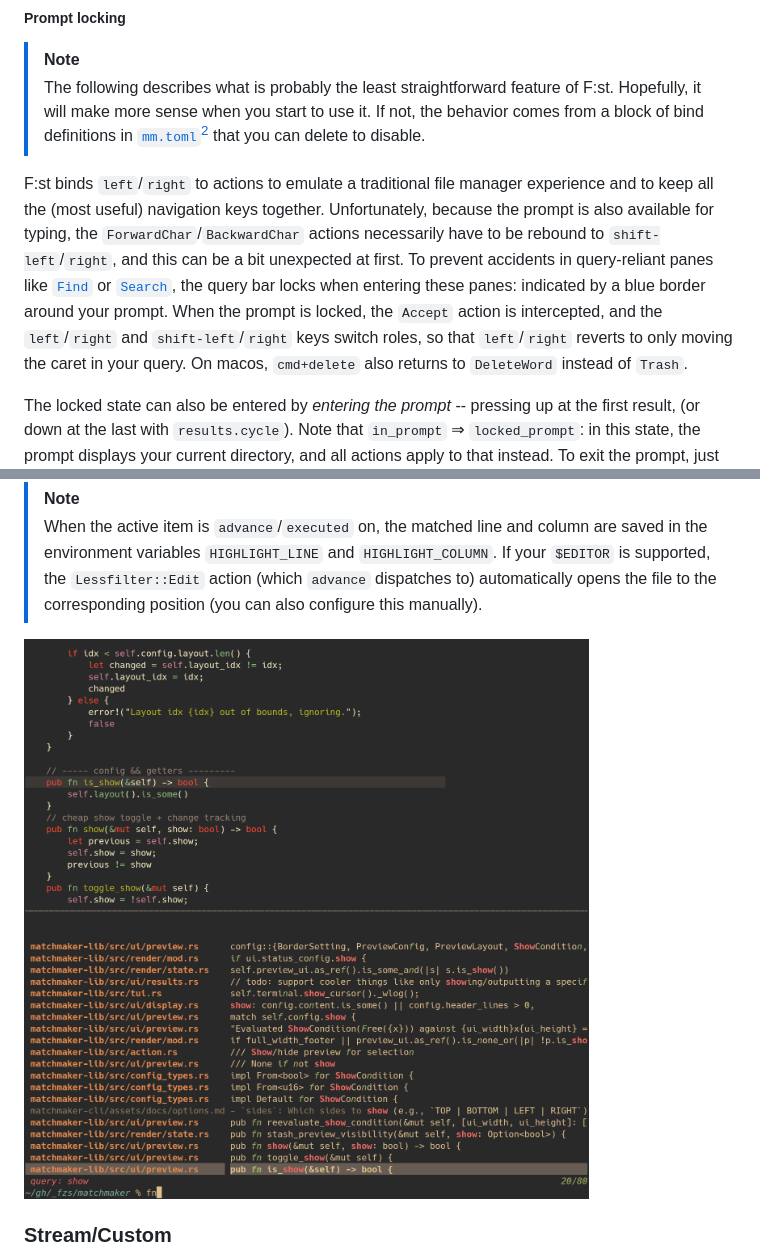
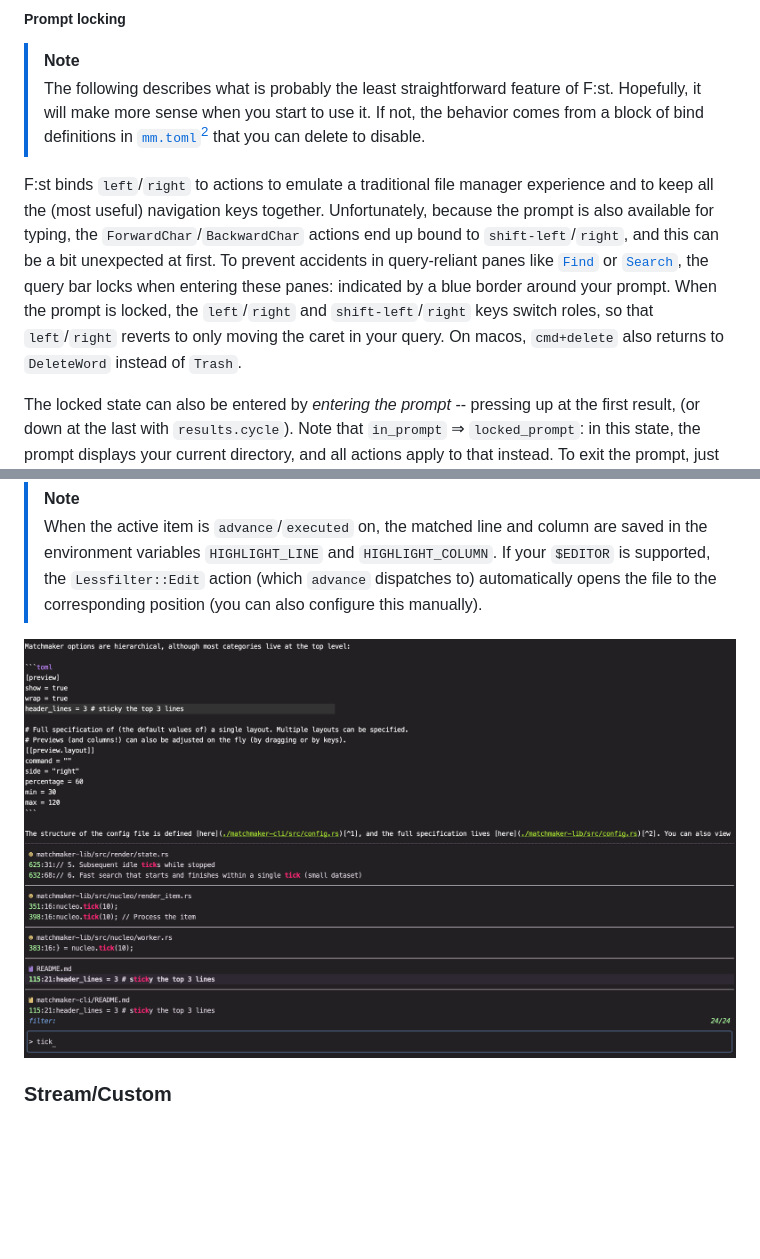
Before and after one commit to Squirreljetpack/fist, a Markdown page: README.md, 2 parts joined by grey strips. Drawn GitHub-style; pictures changed too: .README.assets/image-20261017161525991.png (added); blank space fills up the shorter version.

```diff
--- a/README.md
+++ b/README.md
@@ -153,7 +153,7 @@ Once inside, you can navigate and re-enter from other panes by pressing the `lef
 >
 > The following describes what is probably the least straightforward feature of F:st. Hopefully, it will make more sense when you start to use it. If not, the behavior comes from a block of bind definitions in [`mm.toml`](#configuration)[^customization-philosophy] that you can delete to disable.
 
-F:st binds `left`/`right` to actions to emulate a traditional file manager experience and to keep all the (most useful) navigation keys together. Unfortunately, because the prompt is also available for typing, the `ForwardChar`/`BackwardChar` actions necessarily have to be rebound to `shift-left`/`right`, and this can be a bit unexpected at first. To prevent accidents in query-reliant panes like [`Find`](#find) or [`Search`](#search), the query bar locks when entering these panes: indicated by a blue border around your prompt. When the prompt is locked, the `Accept` action is intercepted, and the `left`/`right` and `shift-left`/`right` keys switch roles, so that `left`/`right` reverts to only moving the caret in your query.
+F:st binds `left`/`right` to actions to emulate a traditional file manager experience and to keep all the (most useful) navigation keys together. Unfortunately, because the prompt is also available for typing, the `ForwardChar`/`BackwardChar` actions end up bound to `shift-left`/`right`, and this can be a bit unexpected at first. To prevent accidents in query-reliant panes like [`Find`](#find) or [`Search`](#search), the query bar locks when entering these panes: indicated by a blue border around your prompt. When the prompt is locked,  the `left`/`right` and `shift-left`/`right` keys switch roles, so that `left`/`right` reverts to only moving the caret in your query.
 On macos, `cmd+delete` also returns to `DeleteWord` instead of `Trash`.
 
 The locked state can also be entered by *entering the prompt* -- pressing up at the first result, (or down at the last with `results.cycle`). Note that `in_prompt` ⇒ `locked_prompt`: in this state, the prompt displays your current directory, and all actions apply to that instead. To exit the prompt, just press up or down again. To toggle *the locked state*, you can press `alt-space`[^prompt-lock] -- but this is not often necessary.
@@ -206,7 +206,8 @@ This pane operates in a query and a filter mode, which can be switched between w
 >
 > When the active item is `advance`/`executed` on, the matched line and column are saved in the environment variables `HIGHLIGHT_LINE` and `HIGHLIGHT_COLUMN`. If your `$EDITOR` is supported, the `Lessfilter::Edit` action (which `advance` dispatches to) automatically opens the file to the corresponding position (you can also configure this manually).
 
-<img src=".README.assets/search-pane.png" alt="Search pane" style="width: 700px;" />
+
+<img src=".README.assets/image-20261017161525991.png" alt="image-20261017161525991" style="width: 700px;" />
 
 [^mode-switch]: To switch to filtering the second column, type `%` (i.e. `path_filter % context_filter`).
 
```
Also changed, not shown: other parts of README.md (+1 -1 lines), ROADMAP.md (+3 -0 lines), 3 other files.
